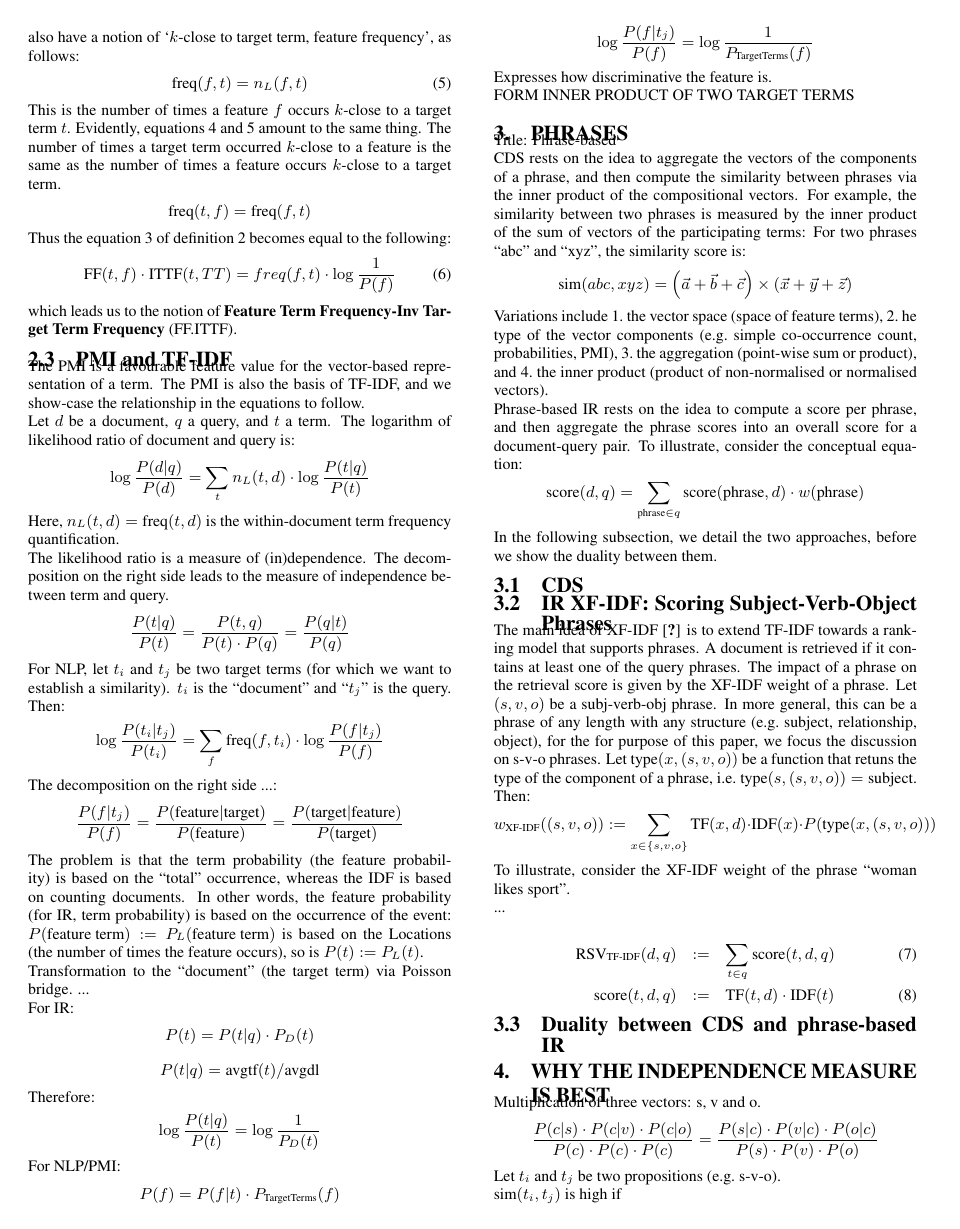
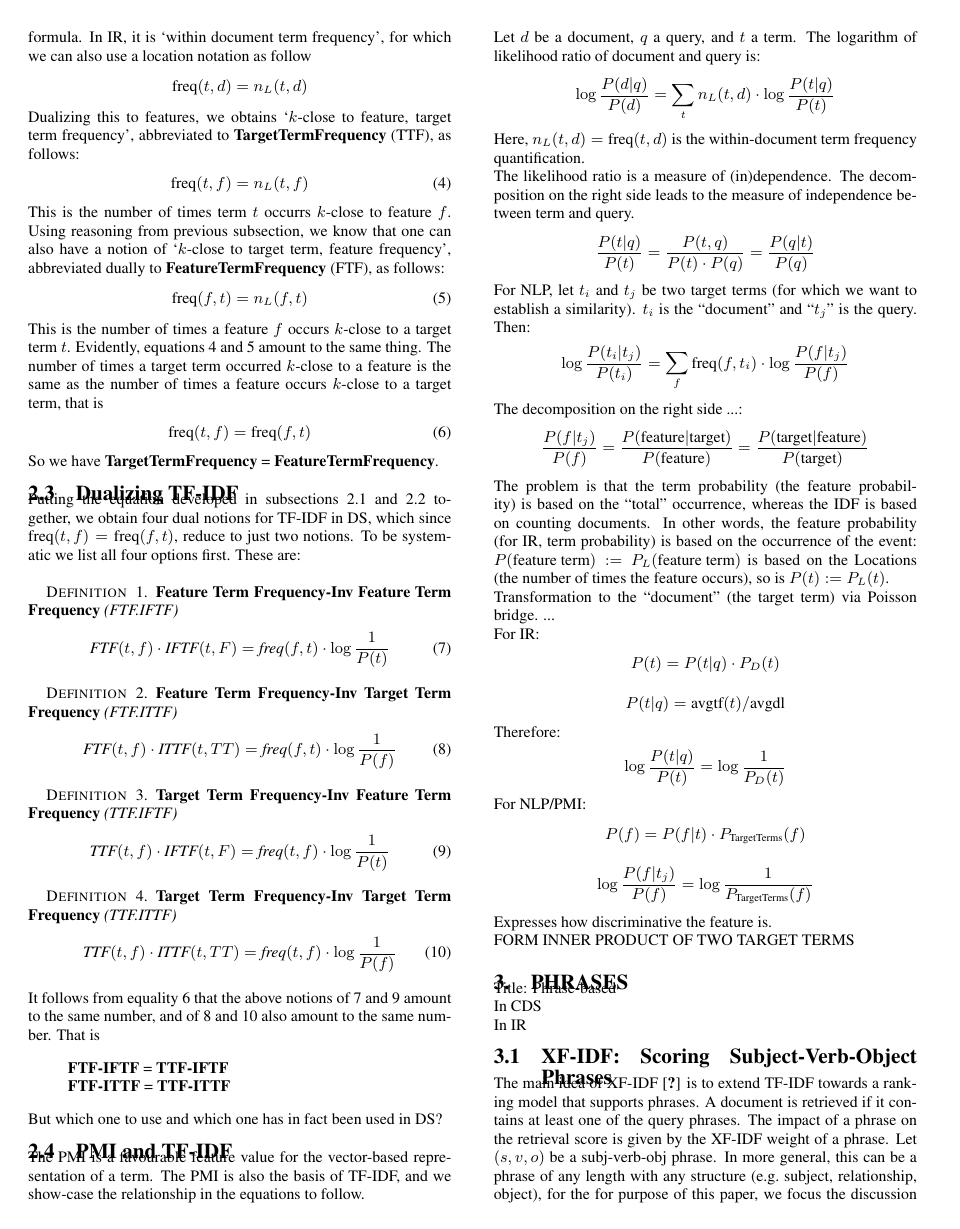
Before and after one commit to MehrnooshSadrzadeh/TheoryIR, a LaTeX paper (paper.tex, which reads body.tex): page 3 of 5. Compiled offline with pdfLaTeX.

Commit message:
systematically

```diff
--- a/body.tex
+++ b/body.tex
@@ -199,30 +189,74 @@ used in IR as well, in the context of machine translation
+\label{subsec-TF}
 
-\subsection{TermFreq-InvDocFrec versus FeatureTermFreq-InvTargetTermFreq}
-
-TF can also be dualized from documents to features. In IR, it is `within document term frequency', for which we can also use a location notation as follow
+TF can also be dualized from documents to features and to target terms to obtain the corresponding expressions in each computation formula. In IR, it is `within document term frequency', for which we can also use a location notation as follow
 \[
 \textmd{freq}(t,d) = n_L(t,d)
 \]
-Dualizing this to features, we obtain `$k$-close to feature, target  term frequency', as follows:
+Dualizing this to features, we obtains `$k$-close to feature, target  term frequency', abbreviated to {\bf TargetTermFrequency} (TTF), as follows:
 \begin{equation}
 \label{t-f}
 \textmd{freq}(t,f) = n_L(t,f)
 \end{equation}
-This is the number of times term $t$ occurrs $k$-close to feature $f$.  Using reasoning from previous subsection, we know that one can also have a notion of `$k$-close to target term, feature frequency', as follows:
+This is the number of times term $t$ occurrs $k$-close to feature $f$.  Using reasoning from previous subsection, we know that one can also have a notion of `$k$-close to target term, feature frequency', abbreviated dually to {\bf FeatureTermFrequency} (FTF), as follows:
 \begin{equation}
 \label{f-t}
 \textmd{freq}(f,t) = n_L(f,t)
 \end{equation}
-This is the number of times a feature $f$ occurs $k$-close to a target term $t$.  Evidently, equations \ref{t-f} and \ref{f-t} amount to the same thing. The number of times a target term occurred $k$-close to a feature is the same as the number of times a feature occurs $k$-close to a target term.
-\[
+This is the number of times a feature $f$ occurs $k$-close to a target term $t$.  Evidently, equations \ref{t-f} and \ref{f-t} amount to the same thing. The number of times a target term occurred $k$-close to a feature is the same as the number of times a feature occurs $k$-close to a target term, that is
+\begin{equation}
+\label{ttf=ftf}
 \textmd{freq}(t,f) = \textmd{freq}(f,t)
-\]
-Thus the equation \ref{tf-ittf} of definition \ref{TF-ITTF} becomes equal to the following:
+\end{equation}
+So we have {\bf TargetTermFrequency}  = {\bf FeatureTermFrequency}.
+
+\subsection{Dualizing TF-IDF}
+\label{subsec-TF-IDF}
+
+Putting  the equation developed in subsections \ref{subsec-IDF} and \ref{subsec-TF} together,  we obtain four dual notions  for TF-IDF in DS, which  since $\textmd{freq}(t,f) = \textmd{freq}(f,t)$, reduce to just two notions.  To be systematic we list all four options first. These are:
+
+\begin{definition}
+{\bf Feature Term Frequency-Inv Feature Term Frequency} (FTF.IFTF)
 \begin{equation}
-\label{ff-ittf}
-\textmd{FF}(t,f) \cdot \textmd{ITTF}(t, TT) =  freq(f, t) \cdot \log{\frac{1}{P(f)}}
+\label{ftf-iftf}
+\textmd{FTF}(t,f) \cdot \textmd{IFTF}(t, F) =  \textmd{freq}(f, t) \cdot \log{\frac{1}{P(t)}}
 \end{equation}
-which leads us to  the notion of  {\bf Feature Term Frequency-Inv Target Term Frequency} (FF.ITTF).
+\end{definition}
+
+
+
+\begin{definition}
+{\bf Feature Term Frequency-Inv Target Term Frequency} (FTF.ITTF)
+\begin{equation}
+\label{ftf-ittf}
+\textmd{FTF}(t,f) \cdot \textmd{ITTF}(t, TT) =  \textmd{freq}(f, t) \cdot \log{\frac{1}{P(f)}}
+\end{equation}
+\end{definition}
+
+
+\begin{definition}
+{\bf Target Term Frequency-Inv Feature Term Frequency} (TTF.IFTF)
+\begin{equation}
+\label{ttf-iftf}
+\textmd{TTF}(t,f) \cdot \textmd{IFTF}(t, F) =  \textmd{freq}(t,f) \cdot \log{\frac{1}{P(t)}}
+\end{equation}
+\end{definition}
+
+\begin{definition}
+{\bf Target Term Frequency-Inv Target Term Frequency} (TTF.ITTF)
+\begin{equation}
+\label{ttf-ittf}
+\textmd{TTF}(t,f) \cdot \textmd{ITTF}(t, TT) =  \textmd{freq}(t, f) \cdot \log{\frac{1}{P(f)}}
+\end{equation}
+\end{definition}
+
+It follows from equality \ref{ttf=ftf} that the above notions of \ref{ftf-iftf} and \ref{ttf-iftf} amount to the same number, and of \ref{ftf-ittf} and \ref{ttf-ittf} also amount to  the same number.  That is
+\begin{quote}
+{\bf FTF-IFTF}  = {\bf TTF-IFTF} \\
+{\bf FTF-ITTF}  = {\bf TTF-ITTF}
+\end{quote}
+
+
+But which one to use and which one has in fact been used in DS?
 
 \subsection{PMI and TF-IDF}
 
@@ -304,39 +338,13 @@ FORM INNER PRODUCT OF TWO TARGET TERMS
 Title: Phrase-based
 
 
-CDS rests on the idea to aggregate the vectors of the components of a phrase,
-and then compute the similarity between phrases via the inner product
-of the compositional vectors.
-For example, the similarity between two phrases is measured by
-the inner product of the sum of vectors of the participating terms:
-For two phrases ``abc" and ``xyz", the similarity score is:
-\[
-\textmd{sim}(abc,xyz)=
-	\left(\vec{a} + \vec{b} + \vec{c}\right) \times
-	\left(\vec{x} + \vec{y} + \vec{z}\right)
-\]
-Variations include
-1.~the vector space (space of feature terms),
-2.~he type of the vector components
-(e.g.~simple co-occurrence count, probabilities, PMI),
-3.~the aggregation (point-wise sum or product), and
-4.~the inner product (product of non-normalised or normalised vectors).
+In CDS
 
-Phrase-based IR rests on the idea to compute a score per phrase, and
-then aggregate the phrase scores into an overall score for a document-query
-pair.
-To illustrate, consider the conceptual equation:
-\[
-\textmd{score}(d,q) =
-	\sum_{\textmd{phrase} \in q}
-	\textmd{score}(\textmd{phrase},d) \cdot w(\textmd{phrase})
-\]
-In the following subsection, we detail the two approaches, before we
-show the duality between them.
 
-\subsection{CDS}
+In IR
 
-\subsection{IR XF-IDF: Scoring Subject-Verb-Object Phrases}
+
+\subsection{XF-IDF: Scoring Subject-Verb-Object Phrases}
 
 The main idea of XF-IDF \cite{Azzam/etal:SIGMOD:KEYS:2010} is to extend
 TF-IDF towards a ranking model that supports phrases.
@@ -371,8 +379,6 @@ To illustrate, consider the XF-IDF weight of the phrase ``woman likes sport".
 \end{eqnarray}
 
 
-
-\subsection{Duality between CDS and phrase-based IR}
 
 
 
```
Also changed, not shown: body.tex (90 more changed lines).
